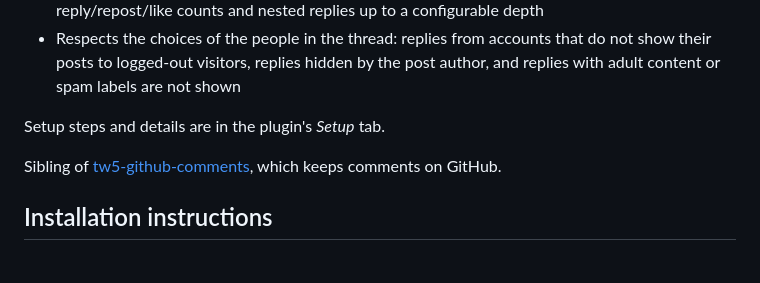
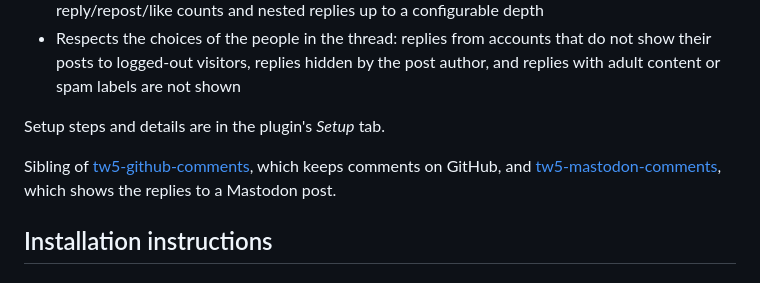
Before and after one commit to breakzplatform/tw5-bluesky-comments, a Markdown page: README.md, the part around the change. Rendered like a GitHub page.

Commit message:
docs: link the Mastodon sibling

```diff
--- a/README.md
+++ b/README.md
@@ -11,7 +11,7 @@ Demo: https://tw5-bluesky-comments.joselito.dev
 
 Setup steps and details are in the plugin's *Setup* tab.
 
-Sibling of [tw5-github-comments](https://github.com/breakzplatform/tw5-github-comments), which keeps comments on GitHub.
+Sibling of [tw5-github-comments](https://github.com/breakzplatform/tw5-github-comments), which keeps comments on GitHub, and [tw5-mastodon-comments](https://github.com/breakzplatform/tw5-mastodon-comments), which shows the replies to a Mastodon post.
 
 ## Installation instructions
 
```
